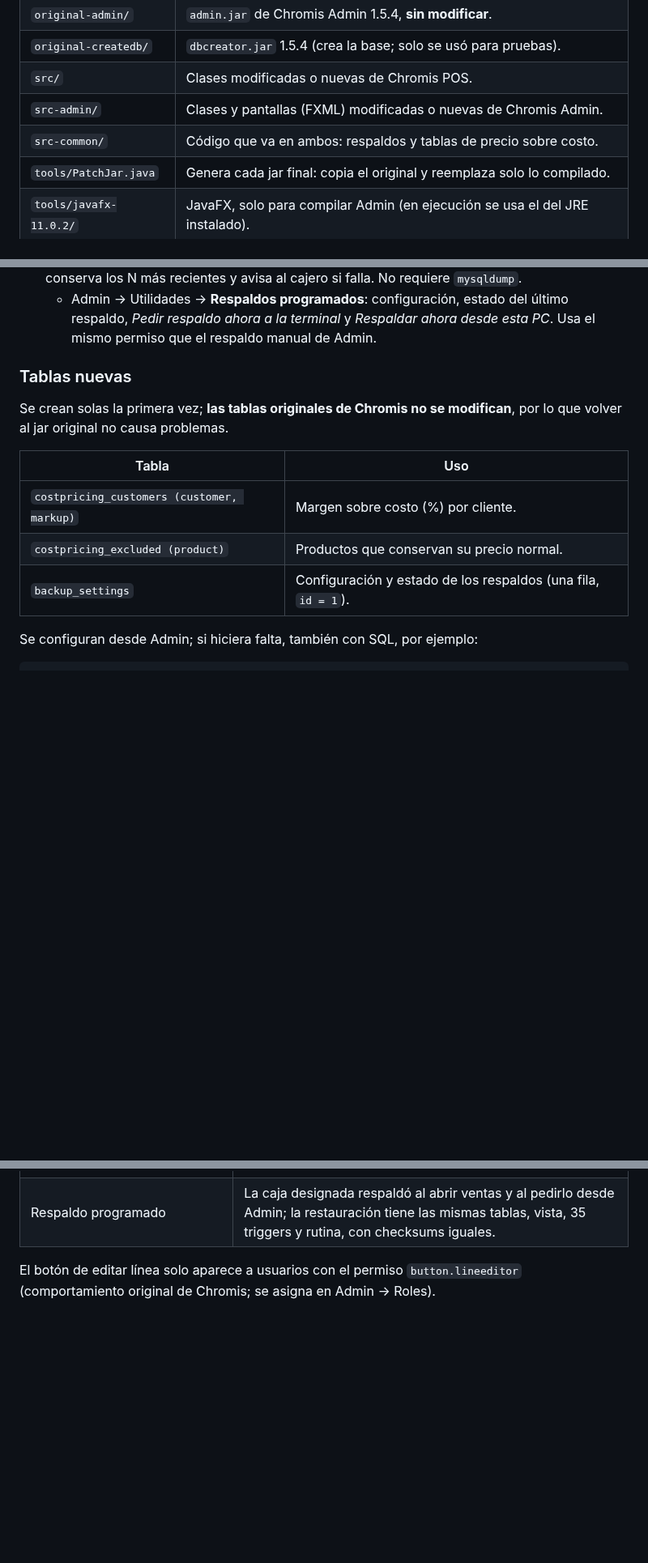
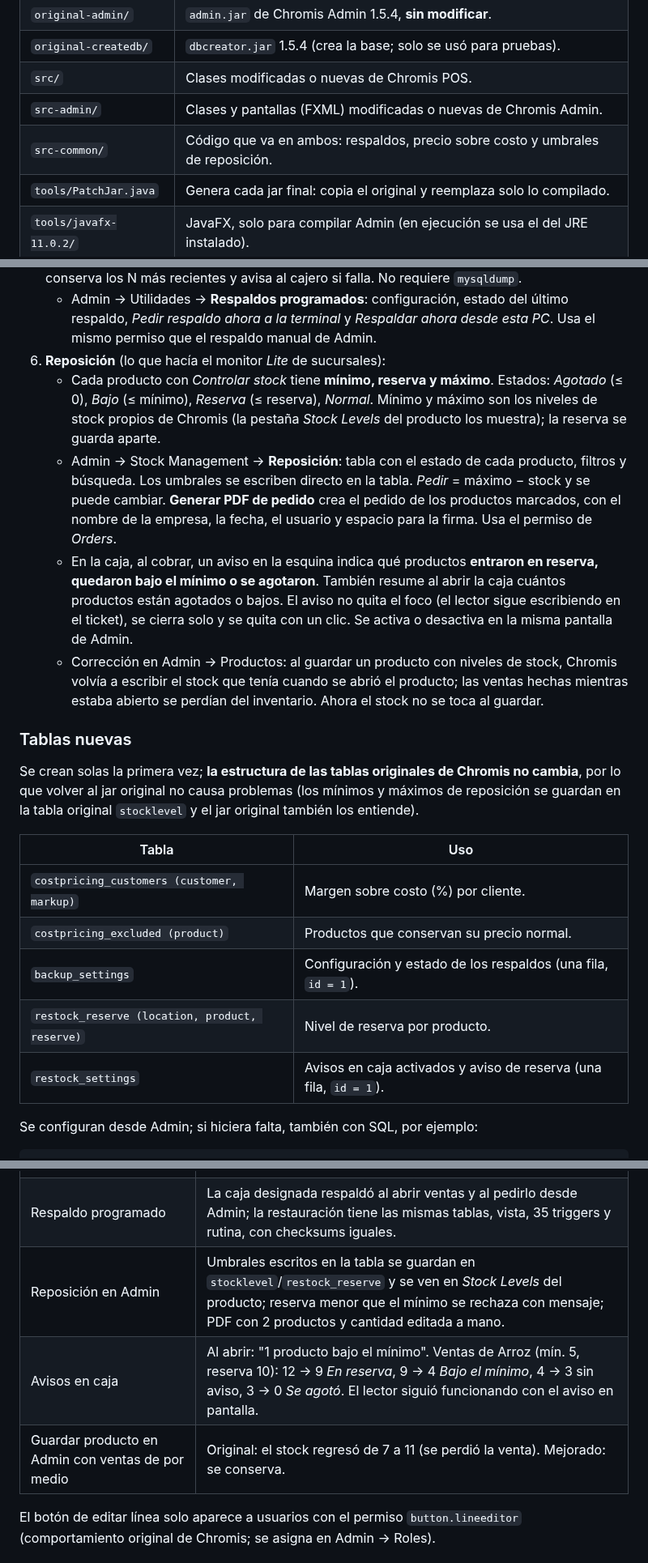
Before and after one commit to Geco96/chromis-1.5.4-mejoras, a Markdown page: README.md, 3 parts joined by grey strips. Shown at 81% size. Rendered like a GitHub page; blank space fills up the shorter version.

```diff
--- a/README.md
+++ b/README.md
@@ -13,7 +13,7 @@ originales, las clases que se modificaron.
 | `original-createdb/` | `dbcreator.jar` 1.5.4 (crea la base; solo se usó para pruebas). |
 | `src/` | Clases modificadas o nuevas de Chromis POS. |
 | `src-admin/` | Clases y pantallas (FXML) modificadas o nuevas de Chromis Admin. |
-| `src-common/` | Código que va en ambos: respaldos y tablas de precio sobre costo. |
+| `src-common/` | Código que va en ambos: respaldos, precio sobre costo y umbrales de reposición. |
 | `tools/PatchJar.java` | Genera cada jar final: copia el original y reemplaza solo lo compilado. |
 | `tools/javafx-11.0.2/` | JavaFX, solo para compilar Admin (en ejecución se usa el del JRE instalado). |
 | `tests/` | Pruebas manuales contra MySQL/MariaDB (no van dentro del jar). |
@@ -44,17 +44,40 @@ originales, las clases que se modificaron.
    - Admin → Utilidades → **Respaldos programados**: configuración, estado del
      último respaldo, *Pedir respaldo ahora a la terminal* y *Respaldar ahora
      desde esta PC*. Usa el mismo permiso que el respaldo manual de Admin.
+6. **Reposición** (lo que hacía el monitor *Lite* de sucursales):
+   - Cada producto con *Controlar stock* tiene **mínimo, reserva y máximo**.
+     Estados: *Agotado* (≤ 0), *Bajo* (≤ mínimo), *Reserva* (≤ reserva),
+     *Normal*. Mínimo y máximo son los niveles de stock propios de Chromis (la
+     pestaña *Stock Levels* del producto los muestra); la reserva se guarda aparte.
+   - Admin → Stock Management → **Reposición**: tabla con el estado de cada
+     producto, filtros y búsqueda. Los umbrales se escriben directo en la tabla.
+     *Pedir* = máximo − stock y se puede cambiar. **Generar PDF de pedido**
+     crea el pedido de los productos marcados, con el nombre de la empresa, la
+     fecha, el usuario y espacio para la firma. Usa el permiso de *Orders*.
+   - En la caja, al cobrar, un aviso en la esquina indica qué productos
+     **entraron en reserva, quedaron bajo el mínimo o se agotaron**. También
+     resume al abrir la caja cuántos productos están agotados o bajos. El aviso
+     no quita el foco (el lector sigue escribiendo en el ticket), se cierra solo
+     y se quita con un clic. Se activa o desactiva en la misma pantalla de Admin.
+   - Corrección en Admin → Productos: al guardar un producto con niveles de
+     stock, Chromis volvía a escribir el stock que tenía cuando se abrió el
+     producto; las ventas hechas mientras estaba abierto se perdían del
+     inventario. Ahora el stock no se toca al guardar.
 
 ### Tablas nuevas
 
-Se crean solas la primera vez; **las tablas originales de Chromis no se
-modifican**, por lo que volver al jar original no causa problemas.
+Se crean solas la primera vez; **la estructura de las tablas originales de
+Chromis no cambia**, por lo que volver al jar original no causa problemas
+(los mínimos y máximos de reposición se guardan en la tabla original
+`stocklevel` y el jar original también los entiende).
 
 | Tabla | Uso |
 |---|---|
 | `costpricing_customers (customer, markup)` | Margen sobre costo (%) por cliente. |
 | `costpricing_excluded (product)` | Productos que conservan su precio normal. |
 | `backup_settings` | Configuración y estado de los respaldos (una fila, `id = 1`). |
+| `restock_reserve (location, product, reserve)` | Nivel de reserva por producto. |
+| `restock_settings` | Avisos en caja activados y aviso de reserva (una fila, `id = 1`). |
 
 Se configuran desde Admin; si hiciera falta, también con SQL, por ejemplo:
 
@@ -87,6 +110,9 @@ MariaDB, se ejecutaron Chromis POS y Chromis Admin modificados (capturas en
 | Cliente con 7.5 % sobre costo | Arroz $30 (costo $20) → $21.50; producto excluido conserva $80; producto sin costo muestra aviso y no se agrega; al quitar el cliente vuelve a $30. |
 | Captura en Admin | Margen del cliente y opción del producto se guardan y se vuelven a mostrar al reabrir. |
 | Respaldo programado | La caja designada respaldó al abrir ventas y al pedirlo desde Admin; la restauración tiene las mismas tablas, vista, 35 triggers y rutina, con checksums iguales. |
+| Reposición en Admin | Umbrales escritos en la tabla se guardan en `stocklevel`/`restock_reserve` y se ven en *Stock Levels* del producto; reserva menor que el mínimo se rechaza con mensaje; PDF con 2 productos y cantidad editada a mano. |
+| Avisos en caja | Al abrir: "1 producto bajo el mínimo". Ventas de Arroz (mín. 5, reserva 10): 12 → 9 *En reserva*, 9 → 4 *Bajo el mínimo*, 4 → 3 sin aviso, 3 → 0 *Se agotó*. El lector siguió funcionando con el aviso en pantalla. |
+| Guardar producto en Admin con ventas de por medio | Original: el stock regresó de 7 a 11 (se perdió la venta). Mejorado: se conserva. |
 
 El botón de editar línea solo aparece a usuarios con el permiso
 `button.lineeditor` (comportamiento original de Chromis; se asigna en Admin →
```
Also changed, not shown: docs/capturas/admin-pedido-pdf.png (added), docs/capturas/admin-reposicion.png (added), docs/capturas/pos-aviso-al-abrir.png (added), docs/capturas/pos-aviso-bajo-minimo.png (added), 12 other files.
